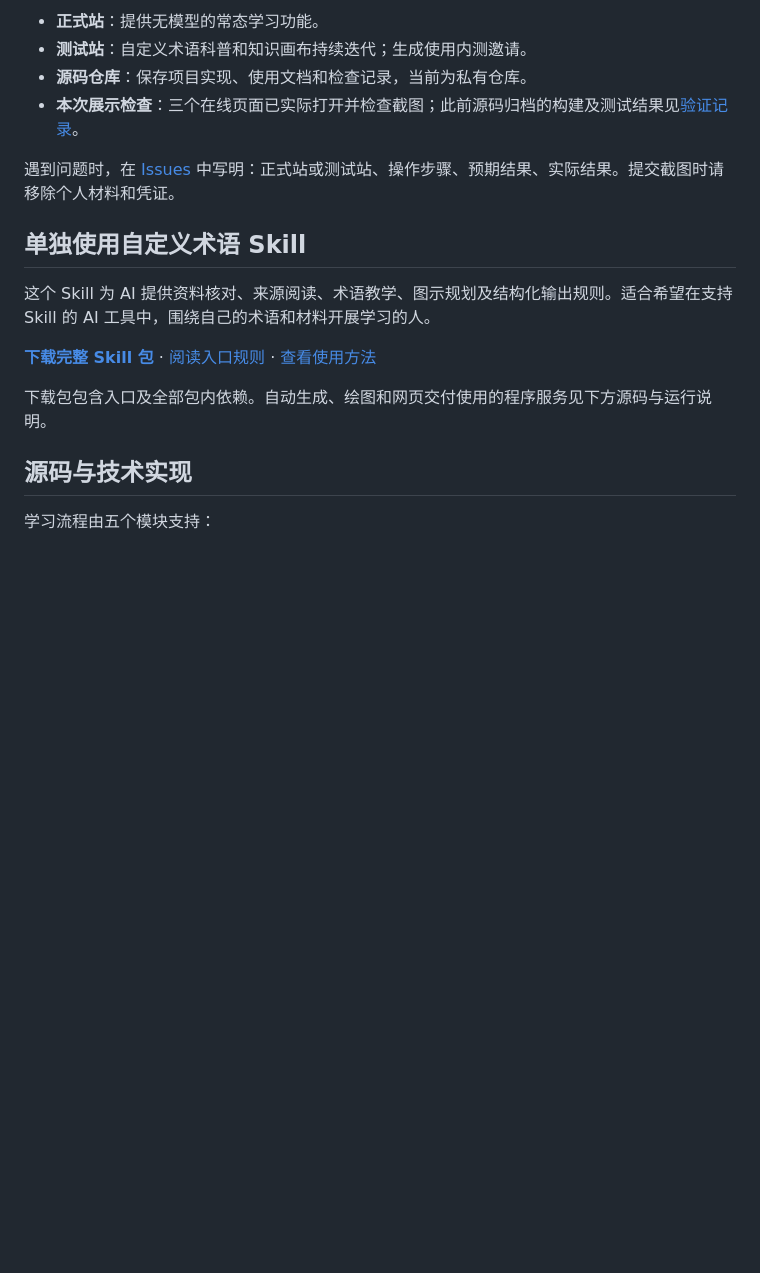
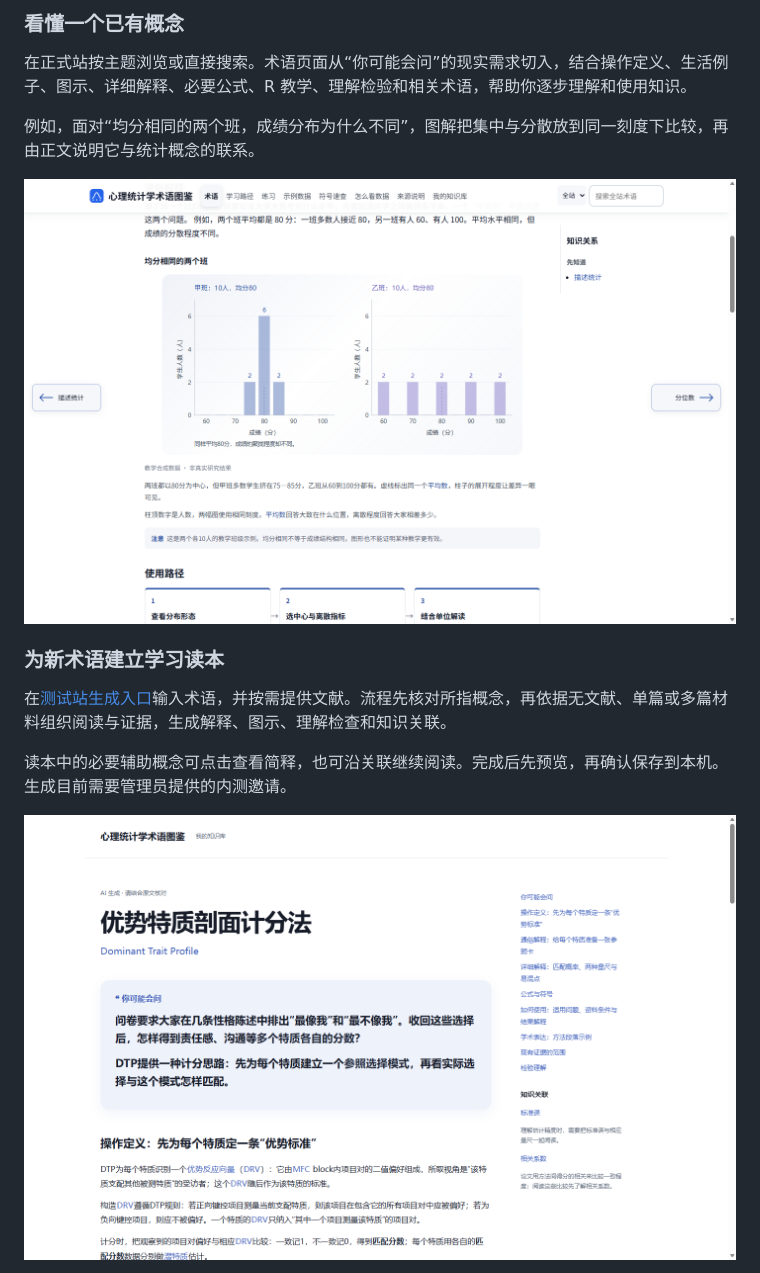
Before and after one commit to GoYAY/psychstats-platform, a Markdown page: README.md, the part around one of its changes. Drawn GitHub-style; pictures changed too: docs/images/report-custom-term.png (added), docs/images/report-official-learning.png (added); blank space fills up the shorter version.

Commit message:
Add complete website report and focus README on learning features

```diff
--- a/README.md
+++ b/README.md
@@ -65,20 +34,17 @@
 
-- **正式站**：提供无模型的常态学习功能。
-- **测试站**：自定义术语科普和知识画布持续迭代；生成使用内测邀请。
-- **源码仓库**：保存项目实现、使用文档和检查记录，当前为私有仓库。
-- **本次展示检查**：三个在线页面已实际打开并检查截图；此前源码归档的构建及测试结果见[验证记录](docs/VERIFICATION.md)。
+### 看懂一个已有概念
 
-遇到问题时，在 [Issues](https://github.com/GoYAY/psychstats-platform/issues) 中写明：正式站或测试站、操作步骤、预期结果、实际结果。提交截图时请移除个人材料和凭证。
+在正式站按主题浏览或直接搜索。术语页面从“你可能会问”的现实需求切入，结合操作定义、生活例子、图示、详细解释、必要公式、R 教学、理解检验和相关术语，帮助你逐步理解和使用知识。
 
-## 单独使用自定义术语 Skill
+例如，面对“均分相同的两个班，成绩分布为什么不同”，图解把集中与分散放到同一刻度下比较，再由正文说明它与统计概念的联系。
 
-这个 Skill 为 AI 提供资料核对、来源阅读、术语教学、图示规划及结构化输出规则。适合希望在支持 Skill 的 AI 工具中，围绕自己的术语和材料开展学习的人。
+![报告中的正式站示例：用两班成绩分布理解集中趋势与离散程度](docs/images/report-official-learning.png)
 
-**[下载完整 Skill 包](downloads/explain-research-term.zip)** · [阅读入口规则](term_explainer/skills/explain-research-term/SKILL.md) · [查看使用方法](docs/SKILL_USAGE.md)
+### 为新术语建立学习读本
 
-下载包包含入口及全部包内依赖。自动生成、绘图和网页交付使用的程序服务见下方源码与运行说明。
+在[测试站生成入口](https://cdst.site/psy-stats-test/library/index.html#view=generate)输入术语，并按需提供文献。流程先核对所指概念，再依据无文献、单篇或多篇材料组织阅读与证据，生成解释、图示、理解检查和知识关联。
 
-## 源码与技术实现
+读本中的必要辅助概念可点击查看简释，也可沿关联继续阅读。完成后先预览，再确认保存到本机。生成目前需要管理员提供的内测邀请。
 
-学习流程由五个模块支持：
+![报告中的自定义术语示例：DTP 读本、模块导航与前置知识关联](docs/images/report-custom-term.png)
 
```
Also changed, not shown: other parts of README.md (+40 -79 lines), docs/reports/README.md (added, +5 -0 lines), 3 other files.
